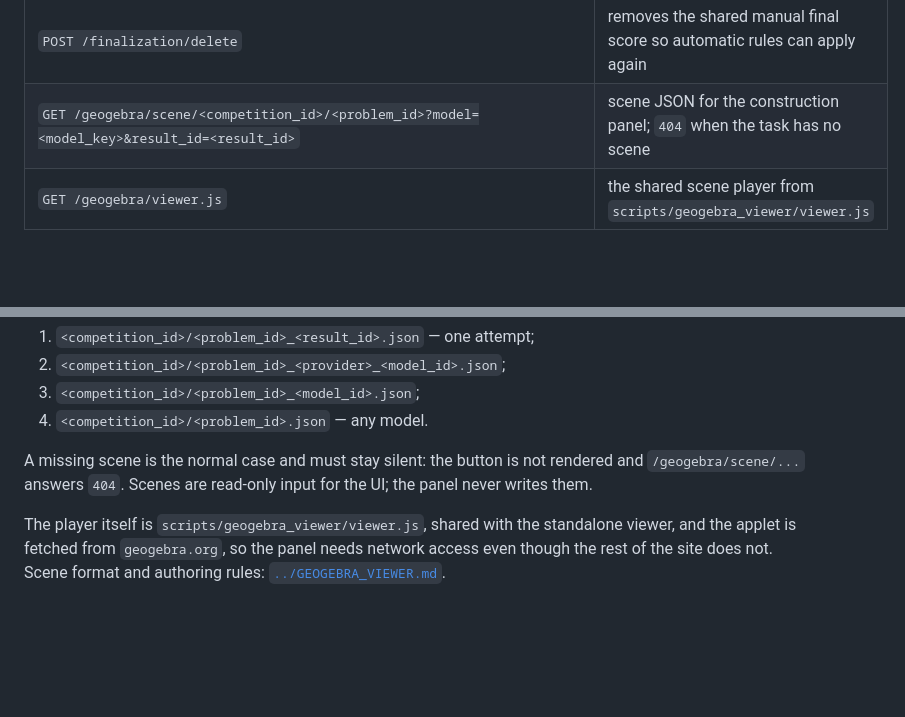
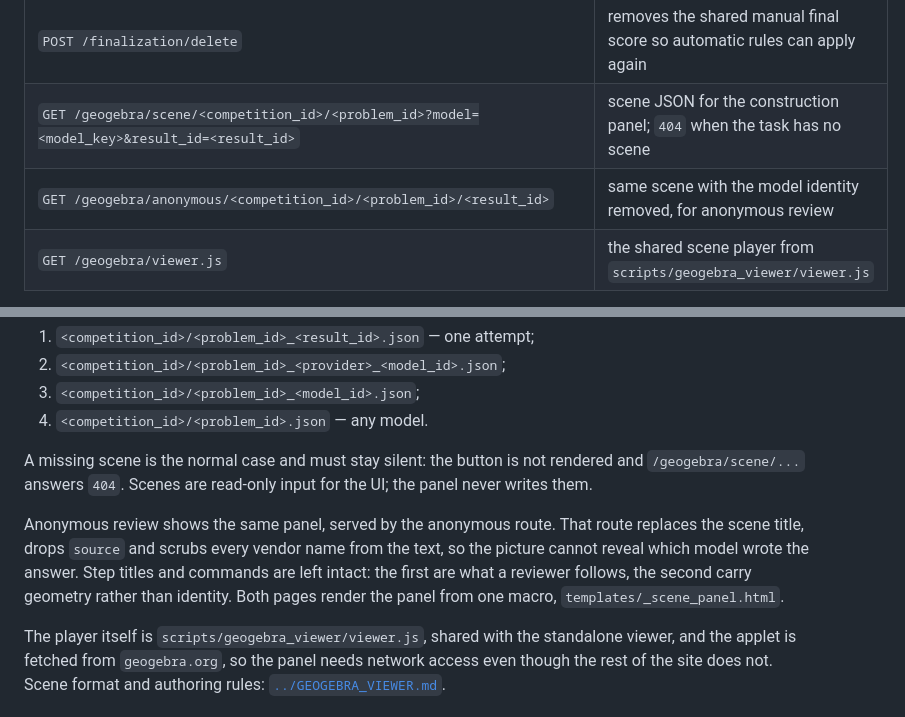
Before and after one commit to MotaTasher/llm-olympiad-bench, a Markdown page: docs/specs/SCORING_WEB.md, 2 parts joined by grey strips. GitHub-like rendering; blank space fills up the shorter version.

Commit message:
Document the anonymous construction route
Co-Authored-By: Claude Opus 5 (1M context) <noreply@anthropic.com>

```diff
--- a/docs/specs/SCORING_WEB.md
+++ b/docs/specs/SCORING_WEB.md
@@ -135,6 +135,7 @@ global catalog before filtering and therefore cannot mutate the shared value.
 | `POST /finalization` | creates or updates the shared manual final score for one result |
 | `POST /finalization/delete` | removes the shared manual final score so automatic rules can apply again |
 | `GET /geogebra/scene/<competition_id>/<problem_id>?model=<model_key>&result_id=<result_id>` | scene JSON for the construction panel; `404` when the task has no scene |
+| `GET /geogebra/anonymous/<competition_id>/<problem_id>/<result_id>` | same scene with the model identity removed, for anonymous review |
 | `GET /geogebra/viewer.js` | the shared scene player from `scripts/geogebra_viewer/viewer.js` |
 
 `model_key` is stable and includes provider plus model ID, for example `openai:gpt-5.5`. `attempt` is optional; when omitted the page shows the latest attempt for the selected model. When present it selects the matching `result_id` without leaving the task page. Configured model columns come from provider `versions.py` `VERSIONS` entries only. The scoring UI does not add extra columns for arbitrary weak or retired models found only in historical logs; `LEGACY_VERSIONS` is documentation only and does not seed the matrix. Explicit aliases for the same active model may be canonicalized, for example `yandexgpt:yandexgpt-5.1/latest` is displayed under `yandexgpt:yandexgpt-5.1`.
@@ -512,6 +513,13 @@ A missing scene is the normal case and must stay silent: the button is not
 rendered and `/geogebra/scene/...` answers `404`. Scenes are read-only input
 for the UI; the panel never writes them.
 
+Anonymous review shows the same panel, served by the anonymous route. That
+route replaces the scene title, drops `source` and scrubs every vendor name
+from the text, so the picture cannot reveal which model wrote the answer.
+Step titles and commands are left intact: the first are what a reviewer
+follows, the second carry geometry rather than identity. Both pages render
+the panel from one macro, `templates/_scene_panel.html`.
+
 The player itself is `scripts/geogebra_viewer/viewer.js`, shared with the
 standalone viewer, and the applet is fetched from `geogebra.org`, so the panel
 needs network access even though the rest of the site does not. Scene format
```
